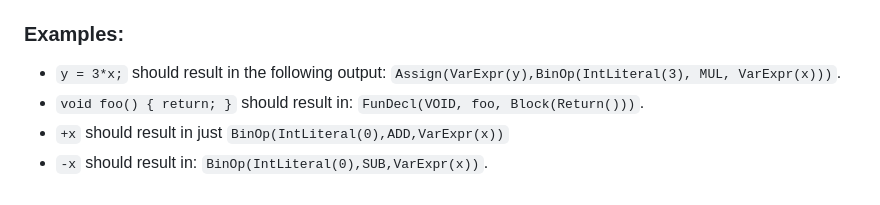
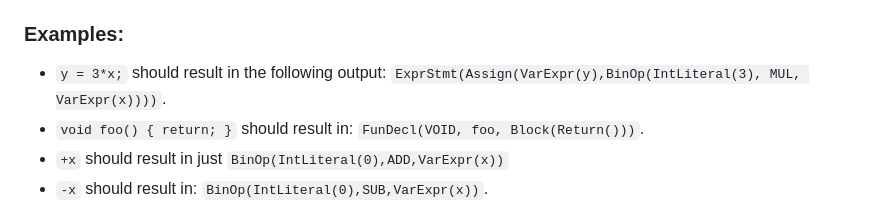
Before and after one commit to Spencer-Beatty/C-Compiler, a Markdown page: desc/part2/README.md, the part around the change. Drawn GitHub-style.

Commit message:
fix another case of missing ExprStmt in an example

```diff
--- a/desc/part2/README.md
+++ b/desc/part2/README.md
@@ -201,7 +201,7 @@ Using EBNF syntax, the output should be of the form: `AST_NODE_CLASS_NAME '(' [S
 
 ### Examples:
 
-* `y = 3*x;` should result in the following output: `Assign(VarExpr(y),BinOp(IntLiteral(3), MUL, VarExpr(x)))`.
+* `y = 3*x;` should result in the following output: `ExprStmt(Assign(VarExpr(y),BinOp(IntLiteral(3), MUL, VarExpr(x))))`.
 * `void foo() { return; }` should result in: `FunDecl(VOID, foo, Block(Return()))`.
 * `+x` should result in just `BinOp(IntLiteral(0),ADD,VarExpr(x))`
 * `-x` should result in: `BinOp(IntLiteral(0),SUB,VarExpr(x))`.
```
